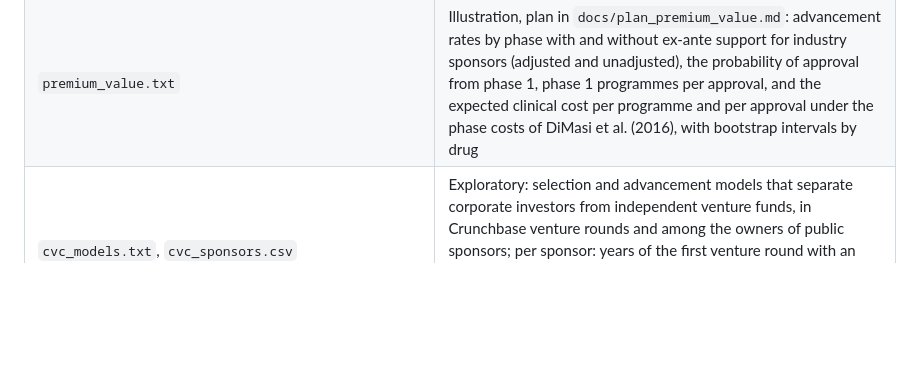
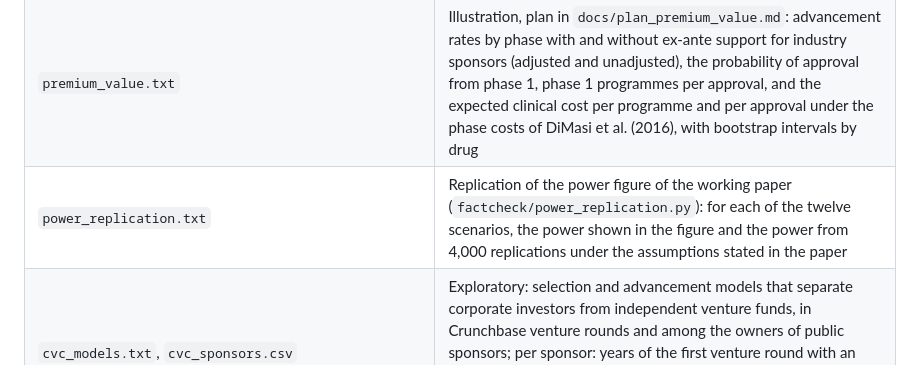
Before and after one commit to lappunovmark/vc-genetics-pilot, a Markdown page: docs/data_dictionary.md, the part around the change. Rendered like a GitHub page; blank space fills up the shorter version.

```diff
--- a/docs/data_dictionary.md
+++ b/docs/data_dictionary.md
@@ -94,6 +94,7 @@ sponsor group; `rs` is relative success (P(advance | support) / P(advance | no s
 | `company_table.txt`, `company_table.csv`, `company_table_drugs.csv` | Planned in `docs/plan_company_table.md`: for each top-20 company, programmes in indications with genetic insight, programmes with ex-ante genetic support, the share with a Wilson interval, the number expected at the group's rate for the company's mix of periods, areas and modalities, and the ratio of observed to expected with an exact Poisson interval; a likelihood-ratio test of company effects; the same from 2010, for novel programmes, and with the drug as the unit (check added after the first run). The csv files hold the primary table and the drug-level table |
 | `evidence_arrival_ot_gwas_2015.txt` | Exploratory, plan in `docs/plan_evidence_arrival_2015.md`: the stacked evidence-arrival model with the response allowed to differ for evidence published from 2016, for both industry groups together and by group, with the secondary runs; the share of new programmes with ex-ante support by period and group (descriptive); post hoc, the selection gap between top-20 pharma and other industry sponsors before and from 2016 (also for novel programmes, further indications and each size class; each estimate in both orientations) |
 | `premium_value.txt` | Illustration, plan in `docs/plan_premium_value.md`: advancement rates by phase with and without ex-ante support for industry sponsors (adjusted and unadjusted), the probability of approval from phase 1, phase 1 programmes per approval, and the expected clinical cost per programme and per approval under the phase costs of DiMasi et al. (2016), with bootstrap intervals by drug |
+| `power_replication.txt` | Replication of the power figure of the working paper (`factcheck/power_replication.py`): for each of the twelve scenarios, the power shown in the figure and the power from 4,000 replications under the assumptions stated in the paper |
 | `cvc_models.txt`, `cvc_sponsors.csv` | Exploratory: selection and advancement models that separate corporate investors from independent venture funds, in Crunchbase venture rounds and among the owners of public sponsors; per sponsor: years of the first venture round with an independent fund, a corporate investor, a drug-company investor and a foundation-owned investor, and the corporate investors named |
 | `vc_stops.txt`, `vc_stops_rates.csv`, `vc_stops_link_review.csv` | Exploratory: trial stops per 1,000 active trial-years in 2016–21 and 2022–25 by venture backing of the sponsor, with rate ratios and trial-year logits; every name link made for it, with hand rejections marked |
 | `h1_by_modality.txt` | Exploratory: the selection model within each type of drug and the test of whether the small-sponsor gap differs between small molecules and biologics |
```
Also changed, not shown: README.md (+2 -2 lines), docs/methods.md (+11 -0 lines), figures/evidence_arrival.png, figures/main_results.png, figures/results_glance.png, 6 other files.
